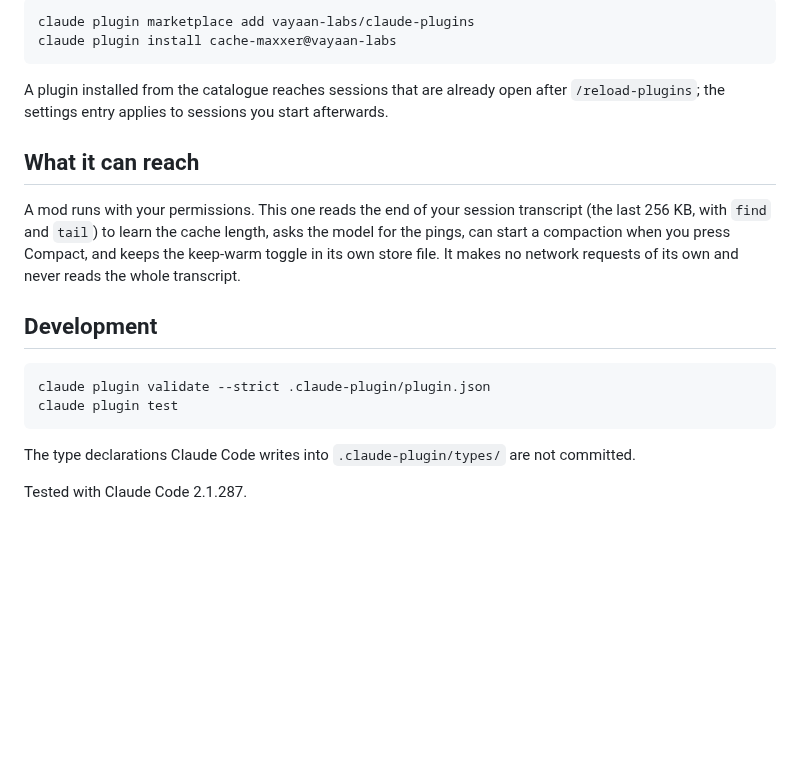
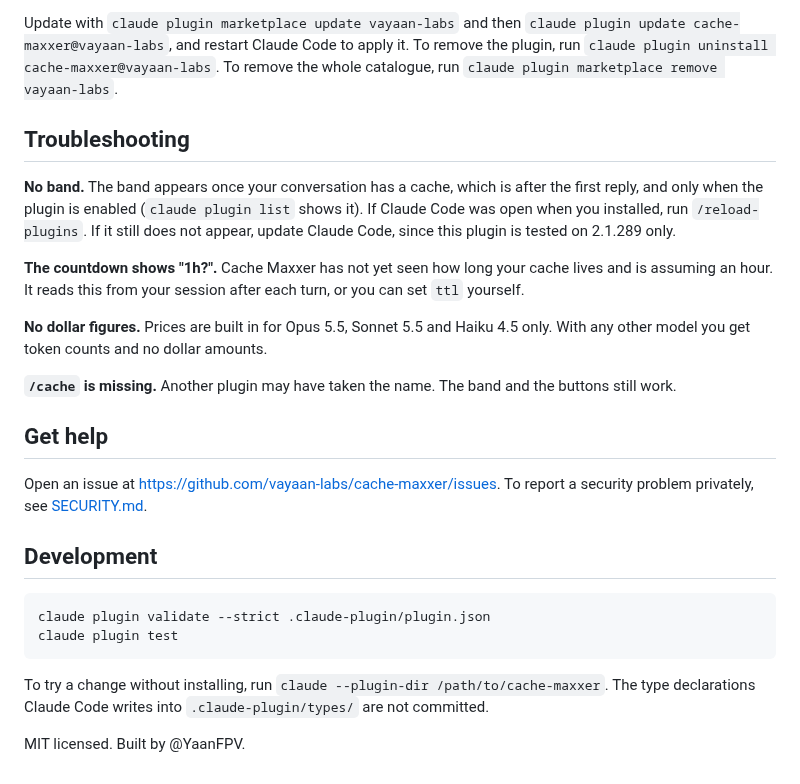
Before and after one commit to vayaan-labs/cache-maxxer, a Markdown page: README.md, the part around one of its changes. Drawn GitHub-style; blank space fills up the shorter version.

````diff
--- a/README.md
+++ b/README.md
@@ -66,14 +92,19 @@ Once it is published in the Vayaan Labs catalogue, install it from there:
 
-```
-claude plugin marketplace add vayaan-labs/claude-plugins
-claude plugin install cache-maxxer@vayaan-labs
-```
+Update with `claude plugin marketplace update vayaan-labs` and then `claude plugin update cache-maxxer@vayaan-labs`, and restart Claude Code to apply it. To remove the plugin, run `claude plugin uninstall cache-maxxer@vayaan-labs`. To remove the whole catalogue, run `claude plugin marketplace remove vayaan-labs`.
 
-A plugin installed from the catalogue reaches sessions that are already open after `/reload-plugins`; the settings entry applies to sessions you start afterwards.
+## Troubleshooting
 
-## What it can reach
+**No band.** The band appears once your conversation has a cache, which is after the first reply, and only when the plugin is enabled (`claude plugin list` shows it). If Claude Code was open when you installed, run `/reload-plugins`. If it still does not appear, update Claude Code, since this plugin is tested on 2.1.289 only.
 
-A mod runs with your permissions. This one reads the end of your session transcript (the last 256 KB, with `find` and `tail`) to learn the cache length, asks the model for the pings, can start a compaction when you press Compact, and keeps the keep-warm toggle in its own store file. It makes no network requests of its own and never reads the whole transcript.
+**The countdown shows "1h?".** Cache Maxxer has not yet seen how long your cache lives and is assuming an hour. It reads this from your session after each turn, or you can set `ttl` yourself.
+
+**No dollar figures.** Prices are built in for Opus 5.5, Sonnet 5.5 and Haiku 4.5 only. With any other model you get token counts and no dollar amounts.
+
+**`/cache` is missing.** Another plugin may have taken the name. The band and the buttons still work.
+
+## Get help
+
+Open an issue at https://github.com/vayaan-labs/cache-maxxer/issues. To report a security problem privately, see [SECURITY.md](SECURITY.md).
 
 ## Development
 
@@ -82,6 +113,6 @@ claude plugin validate --strict .claude-plugin/plugin.json
 claude plugin test
 ```
 
-The type declarations Claude Code writes into `.claude-plugin/types/` are not committed.
+To try a change without installing, run `claude --plugin-dir /path/to/cache-maxxer`. The type declarations Claude Code writes into `.claude-plugin/types/` are not committed.
 
-Tested with Claude Code 2.1.287.
+MIT licensed. Built by @YaanFPV.
````
Also changed, not shown: other parts of README.md (+55 -29 lines), SECURITY.md (added, +7 -0 lines), assets/add-marketplace.png (added), assets/band.png (added), 2 other files.
